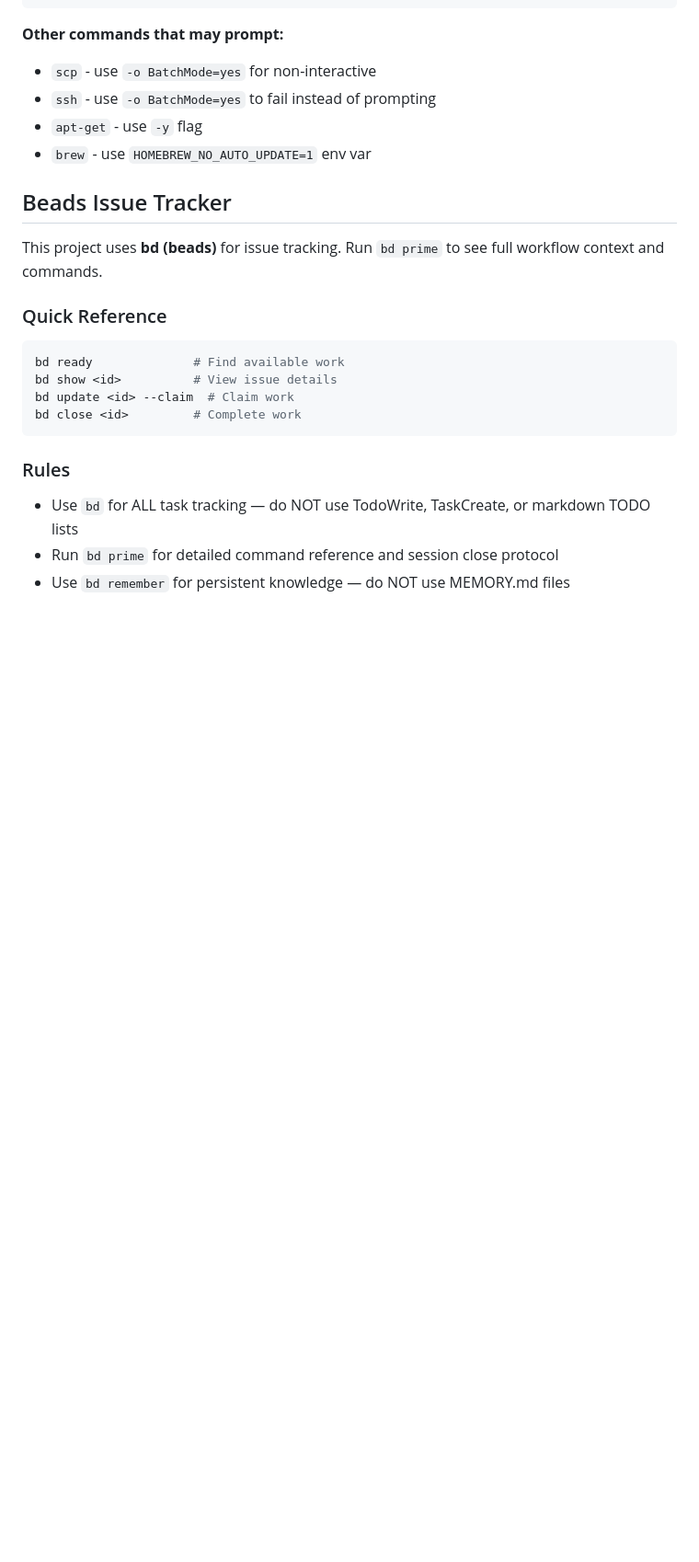
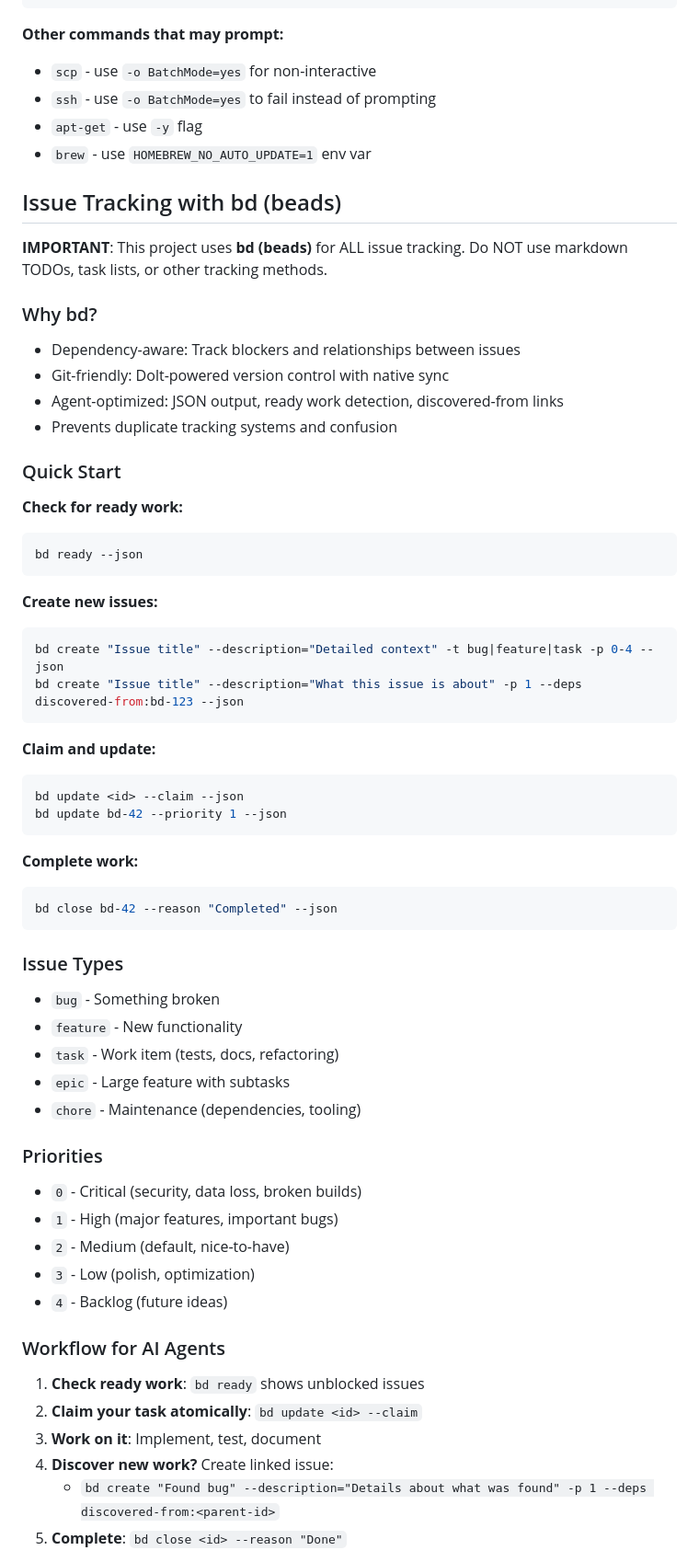
Before and after one commit to satwikhebbar/kipp, a Markdown page: AGENTS.md, the part around one of its changes. Shown at 92% size. Drawn GitHub-style; blank space fills up the shorter version.

Commit message:
chore: expand beads workflow guidance

````diff
--- a/AGENTS.md
+++ b/AGENTS.md
@@ -47,22 +47,68 @@ cp -rf source dest          # NOT: cp -r source dest
 - `apt-get` - use `-y` flag
 - `brew` - use `HOMEBREW_NO_AUTO_UPDATE=1` env var
 
-<!-- BEGIN BEADS INTEGRATION v:1 profile:minimal hash:970c3bf2 -->
-## Beads Issue Tracker
+<!-- BEGIN BEADS INTEGRATION v:1 profile:full hash:19cc25d9 -->
+## Issue Tracking with bd (beads)
 
-This project uses **bd (beads)** for issue tracking. Run `bd prime` to see full workflow context and commands.
+**IMPORTANT**: This project uses **bd (beads)** for ALL issue tracking. Do NOT use markdown TODOs, task lists, or other tracking methods.
 
-### Quick Reference
+### Why bd?
+
+- Dependency-aware: Track blockers and relationships between issues
+- Git-friendly: Dolt-powered version control with native sync
+- Agent-optimized: JSON output, ready work detection, discovered-from links
+- Prevents duplicate tracking systems and confusion
+
+### Quick Start
+
+**Check for ready work:**
 
 ```bash
-bd ready              # Find available work
-bd show <id>          # View issue details
-bd update <id> --claim  # Claim work
-bd close <id>         # Complete work
+bd ready --json
 ```
 
-### Rules
+**Create new issues:**
 
-- Use `bd` for ALL task tracking — do NOT use TodoWrite, TaskCreate, or markdown TODO lists
-- Run `bd prime` for detailed command reference and session close protocol
-- Use `bd remember` for persistent knowledge — do NOT use MEMORY.md files
+```bash
+bd create "Issue title" --description="Detailed context" -t bug|feature|task -p 0-4 --json
+bd create "Issue title" --description="What this issue is about" -p 1 --deps discovered-from:bd-123 --json
+```
+
+**Claim and update:**
+
+```bash
+bd update <id> --claim --json
+bd update bd-42 --priority 1 --json
+```
+
+**Complete work:**
+
+```bash
+bd close bd-42 --reason "Completed" --json
+```
+
+### Issue Types
+
+- `bug` - Something broken
+- `feature` - New functionality
+- `task` - Work item (tests, docs, refactoring)
+- `epic` - Large feature with subtasks
+- `chore` - Maintenance (dependencies, tooling)
+
+### Priorities
+
+- `0` - Critical (security, data loss, broken builds)
+- `1` - High (major features, important bugs)
+- `2` - Medium (default, nice-to-have)
+- `3` - Low (polish, optimization)
+- `4` - Backlog (future ideas)
+
+### Workflow for AI Agents
+
+1. **Check ready work**: `bd ready` shows unblocked issues
+2. **Claim your task atomically**: `bd update <id> --claim`
+3. **Work on it**: Implement, test, document
+4. **Discover new work?** Create linked issue:
+   - `bd create "Found bug" --description="Details about what was found" -p 1 --deps discovered-from:<parent-id>`
+5. **Complete**: `bd close <id> --reason "Done"`
+
````
Also changed, not shown: other parts of AGENTS.md (+30 -0 lines).
